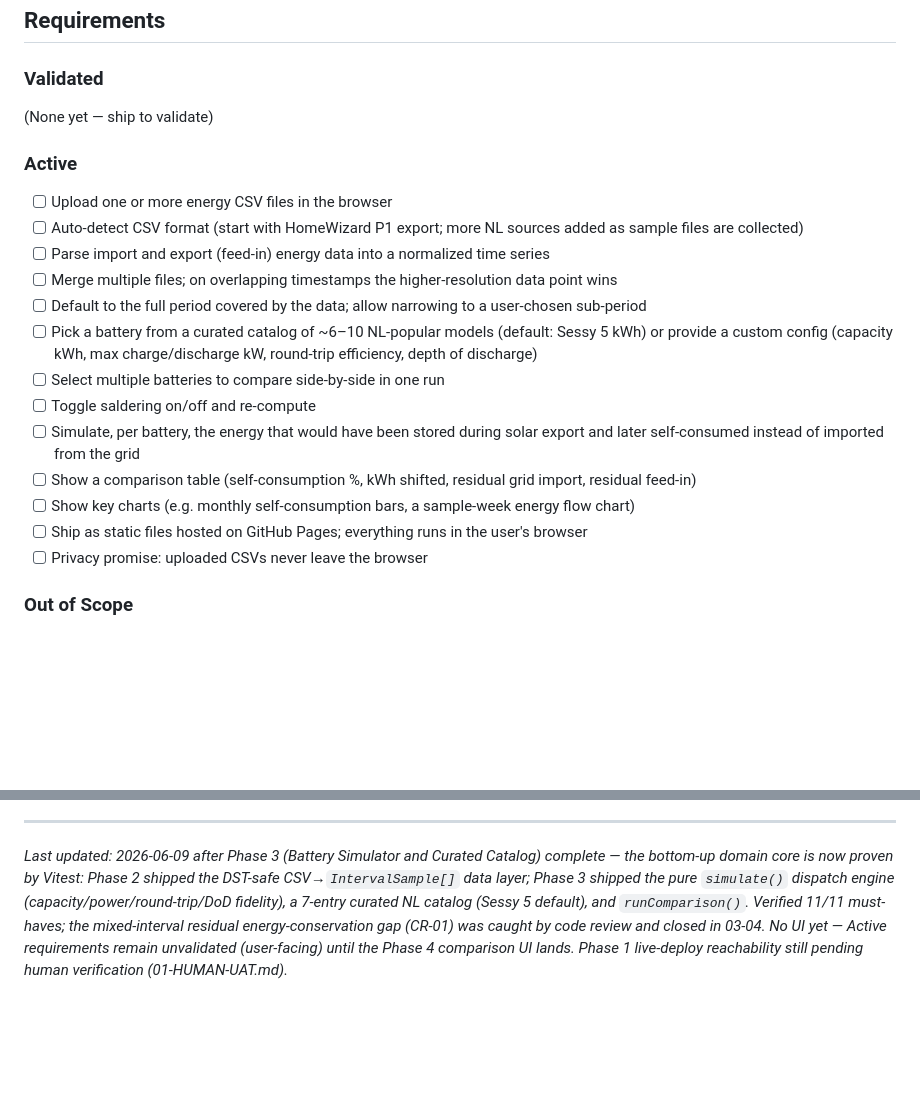
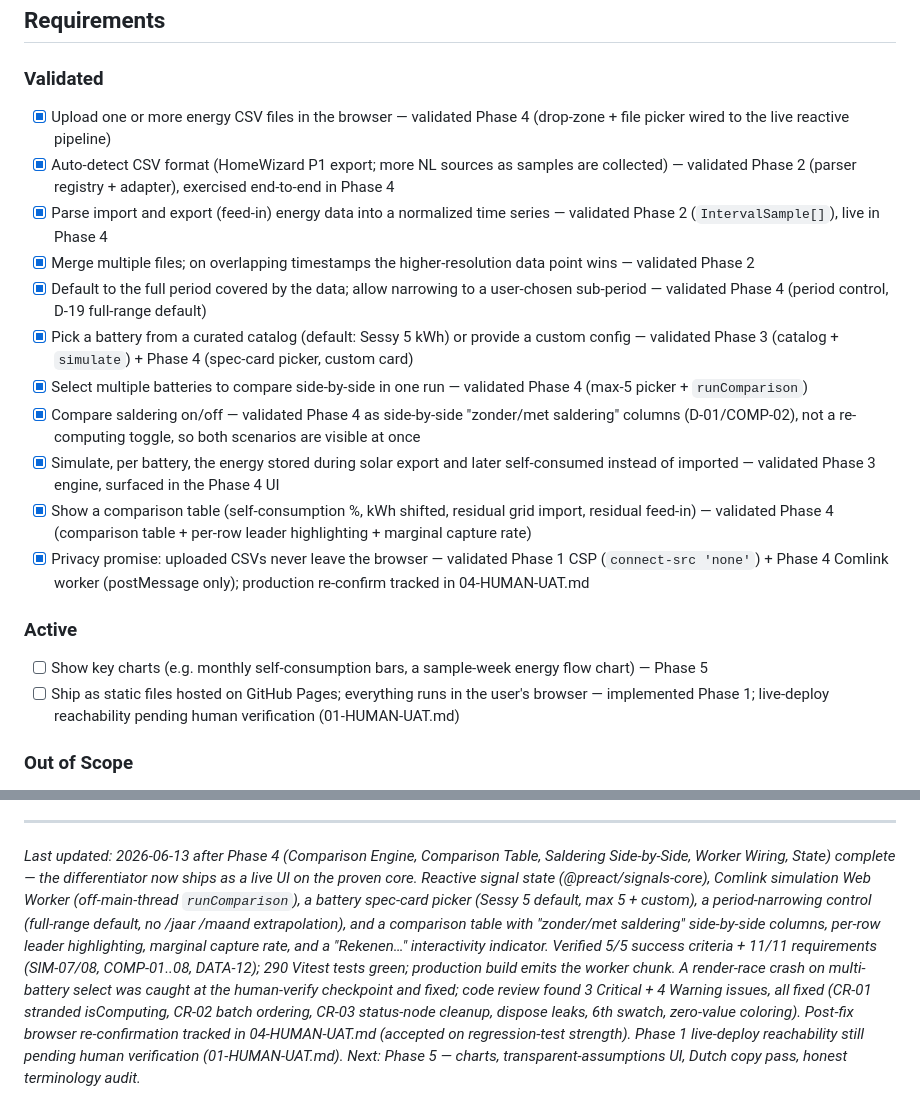
Before and after one commit to gjdenhertog/battery-calculator, a Markdown page: .planning/PROJECT.md, 2 parts joined by grey strips. Rendered like a GitHub page; blank space fills up the shorter version.

Commit message:
docs(phase-04): evolve PROJECT.md after phase completion
Co-Authored-By: Claude Opus 4.8 (1M context) <noreply@anthropic.com>

```diff
--- a/.planning/PROJECT.md
+++ b/.planning/PROJECT.md
@@ -14,25 +14,24 @@ The user uploads their own real CSV data and gets back a clear, honest compariso
 
 <!-- Shipped and confirmed valuable. -->
 
-(None yet — ship to validate)
+- [x] Upload one or more energy CSV files in the browser — validated Phase 4 (drop-zone + file picker wired to the live reactive pipeline)
+- [x] Auto-detect CSV format (HomeWizard P1 export; more NL sources as samples are collected) — validated Phase 2 (parser registry + adapter), exercised end-to-end in Phase 4
+- [x] Parse import and export (feed-in) energy data into a normalized time series — validated Phase 2 (`IntervalSample[]`), live in Phase 4
+- [x] Merge multiple files; on overlapping timestamps the higher-resolution data point wins — validated Phase 2
+- [x] Default to the full period covered by the data; allow narrowing to a user-chosen sub-period — validated Phase 4 (period control, D-19 full-range default)
+- [x] Pick a battery from a curated catalog (default: Sessy 5 kWh) or provide a custom config — validated Phase 3 (catalog + `simulate`) + Phase 4 (spec-card picker, custom card)
+- [x] Select multiple batteries to compare side-by-side in one run — validated Phase 4 (max-5 picker + `runComparison`)
+- [x] Compare saldering on/off — validated Phase 4 as side-by-side "zonder/met saldering" columns (D-01/COMP-02), not a re-computing toggle, so both scenarios are visible at once
+- [x] Simulate, per battery, the energy stored during solar export and later self-consumed instead of imported — validated Phase 3 engine, surfaced in the Phase 4 UI
+- [x] Show a comparison table (self-consumption %, kWh shifted, residual grid import, residual feed-in) — validated Phase 4 (comparison table + per-row leader highlighting + marginal capture rate)
+- [x] Privacy promise: uploaded CSVs never leave the browser — validated Phase 1 CSP (`connect-src 'none'`) + Phase 4 Comlink worker (postMessage only); production re-confirm tracked in 04-HUMAN-UAT.md
 
 ### Active
 
 <!-- Current scope. Building toward these. -->
 
-- [ ] Upload one or more energy CSV files in the browser
-- [ ] Auto-detect CSV format (start with HomeWizard P1 export; more NL sources added as sample files are collected)
-- [ ] Parse import and export (feed-in) energy data into a normalized time series
-- [ ] Merge multiple files; on overlapping timestamps the higher-resolution data point wins
-- [ ] Default to the full period covered by the data; allow narrowing to a user-chosen sub-period
-- [ ] Pick a battery from a curated catalog of ~6–10 NL-popular models (default: Sessy 5 kWh) or provide a custom config (capacity kWh, max charge/discharge kW, round-trip efficiency, depth of discharge)
-- [ ] Select multiple batteries to compare side-by-side in one run
-- [ ] Toggle saldering on/off and re-compute
-- [ ] Simulate, per battery, the energy that would have been stored during solar export and later self-consumed instead of imported from the grid
-- [ ] Show a comparison table (self-consumption %, kWh shifted, residual grid import, residual feed-in)
-- [ ] Show key charts (e.g. monthly self-consumption bars, a sample-week energy flow chart)
-- [ ] Ship as static files hosted on GitHub Pages; everything runs in the user's browser
-- [ ] Privacy promise: uploaded CSVs never leave the browser
+- [ ] Show key charts (e.g. monthly self-consumption bars, a sample-week energy flow chart) — Phase 5
+- [ ] Ship as static files hosted on GitHub Pages; everything runs in the user's browser — implemented Phase 1; live-deploy reachability pending human verification (01-HUMAN-UAT.md)
 
 ### Out of Scope
 
@@ -99,4 +98,4 @@ This document evolves at phase transitions and milestone boundaries.
 4. Update Context with current state
 
 ---
-*Last updated: 2026-06-09 after Phase 3 (Battery Simulator and Curated Catalog) complete — the bottom-up domain core is now proven by Vitest: Phase 2 shipped the DST-safe CSV→`IntervalSample[]` data layer; Phase 3 shipped the pure `simulate()` dispatch engine (capacity/power/round-trip/DoD fidelity), a 7-entry curated NL catalog (Sessy 5 default), and `runComparison()`. Verified 11/11 must-haves; the mixed-interval residual energy-conservation gap (CR-01) was caught by code review and closed in 03-04. No UI yet — Active requirements remain unvalidated (user-facing) until the Phase 4 comparison UI lands. Phase 1 live-deploy reachability still pending human verification (01-HUMAN-UAT.md).*
+*Last updated: 2026-06-13 after Phase 4 (Comparison Engine, Comparison Table, Saldering Side-by-Side, Worker Wiring, State) complete — the differentiator now ships as a live UI on the proven core. Reactive signal state (@preact/signals-core), Comlink simulation Web Worker (off-main-thread `runComparison`), a battery spec-card picker (Sessy 5 default, max 5 + custom), a period-narrowing control (full-range default, no /jaar /maand extrapolation), and a comparison table with "zonder/met saldering" side-by-side columns, per-row leader highlighting, marginal capture rate, and a "Rekenen…" interactivity indicator. Verified 5/5 success criteria + 11/11 requirements (SIM-07/08, COMP-01..08, DATA-12); 290 Vitest tests green; production build emits the worker chunk. A render-race crash on multi-battery select was caught at the human-verify checkpoint and fixed; code review found 3 Critical + 4 Warning issues, all fixed (CR-01 stranded isComputing, CR-02 batch ordering, CR-03 status-node cleanup, dispose leaks, 6th swatch, zero-value coloring). Post-fix browser re-confirmation tracked in 04-HUMAN-UAT.md (accepted on regression-test strength). Phase 1 live-deploy reachability still pending human verification (01-HUMAN-UAT.md). Next: Phase 5 — charts, transparent-assumptions UI, Dutch copy pass, honest terminology audit.*
```
